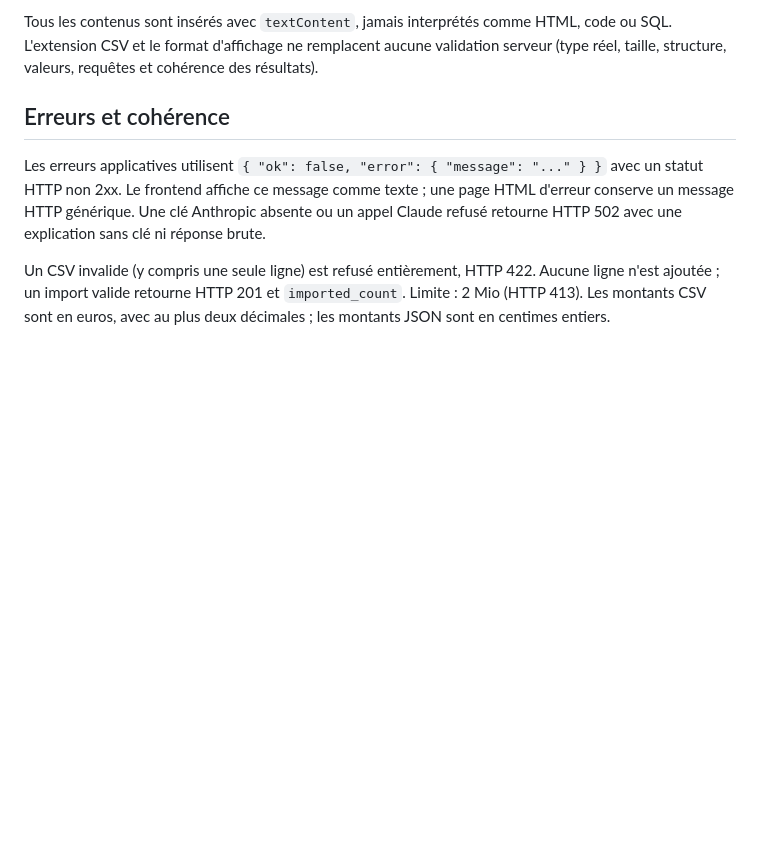
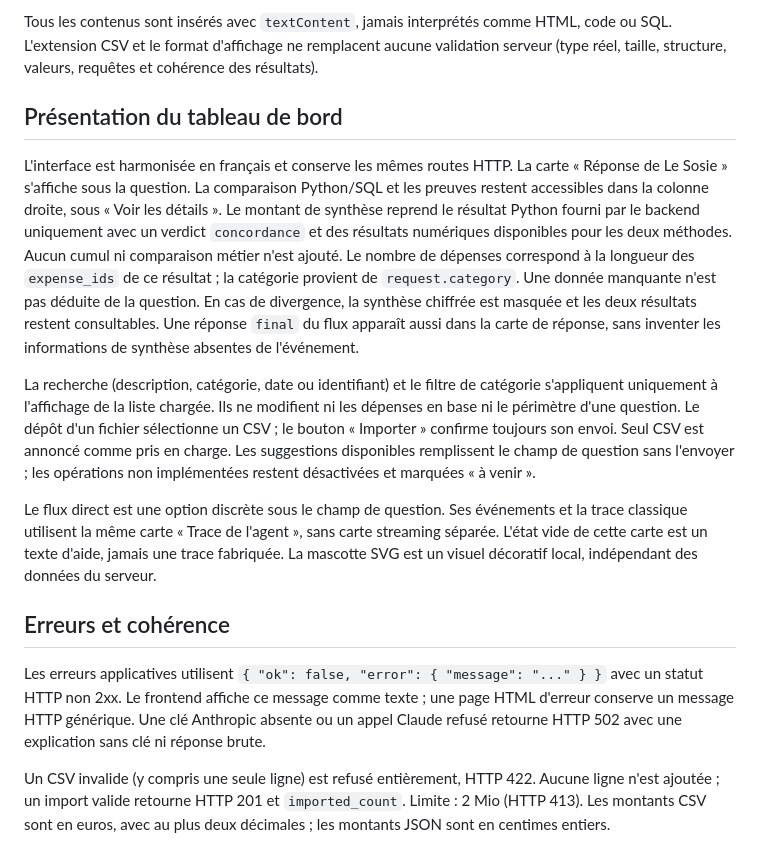
Before and after one commit to John-Natty/Holberton-school-Hackathon-le-Sosie, a Markdown page: docs/API_FRONTEND.md, the part around one of its changes. Rendered like a GitHub page; blank space fills up the shorter version.

```diff
--- a/docs/API_FRONTEND.md
+++ b/docs/API_FRONTEND.md
@@ -64,6 +64,33 @@ Exemple de détail d'un calcul :
 Tous les contenus sont insérés avec `textContent`, jamais interprétés comme HTML,
 code ou SQL. L'extension CSV et le format d'affichage ne remplacent aucune validation
 serveur (type réel, taille, structure, valeurs, requêtes et cohérence des résultats).
+
+## Présentation du tableau de bord
+
+L'interface est harmonisée en français et conserve les mêmes routes HTTP.
+La carte « Réponse de Le Sosie » s'affiche sous la question. La comparaison Python/SQL
+et les preuves restent accessibles dans la colonne droite, sous « Voir les détails ».
+Le montant de synthèse reprend le résultat Python fourni par le backend uniquement
+avec un verdict `concordance` et des résultats numériques disponibles pour les deux
+méthodes. Aucun cumul ni comparaison métier n'est ajouté. Le nombre de dépenses
+correspond à la longueur des `expense_ids` de ce résultat ; la catégorie provient
+de `request.category`. Une donnée manquante n'est pas déduite de la question.
+En cas de divergence, la synthèse chiffrée est masquée et les deux résultats restent
+consultables. Une réponse `final` du flux apparaît aussi dans la carte de réponse,
+sans inventer les informations de synthèse absentes de l'événement.
+
+La recherche (description, catégorie, date ou identifiant) et le filtre de catégorie
+s'appliquent uniquement à l'affichage de la liste chargée. Ils ne modifient ni les
+dépenses en base ni le périmètre d'une question. Le dépôt d'un fichier sélectionne
+un CSV ; le bouton « Importer » confirme toujours son envoi. Seul CSV est annoncé
+comme pris en charge. Les suggestions disponibles remplissent le champ de question
+sans l'envoyer ; les opérations non implémentées restent désactivées et marquées
+« à venir ».
+
+Le flux direct est une option discrète sous le champ de question. Ses événements et
+la trace classique utilisent la même carte « Trace de l'agent », sans carte streaming
+séparée. L'état vide de cette carte est un texte d'aide, jamais une trace fabriquée.
+La mascotte SVG est un visuel décoratif local, indépendant des données du serveur.
 
 ## Erreurs et cohérence
 
```
Also changed, not shown: other parts of docs/API_FRONTEND.md (+21 -40 lines).
